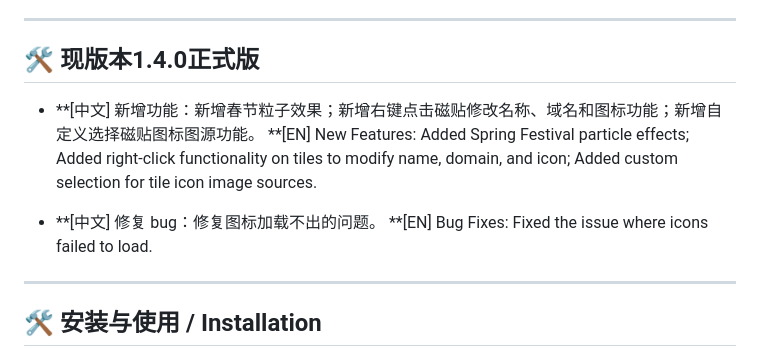
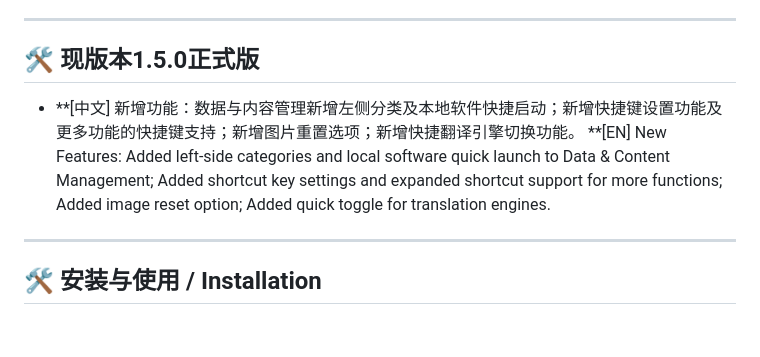
Before and after one commit to CMbin2333/Binix-Tab-Pro, a Markdown page: README.md, the part around the change. Rendered like a GitHub page; blank space fills up the shorter version.

```diff
--- a/README.md
+++ b/README.md
@@ -47,12 +47,9 @@
   **[EN] Smart Translation Search**: After typing in the search bar, press `Alt + Enter` to automatically translate the text into English, boosting global search efficiency.
 ---
 
-## 🛠️ 现版本1.4.0正式版
-- **[中文] 新增功能：新增春节粒子效果；新增右键点击磁贴修改名称、域名和图标功能；新增自定义选择磁贴图标图源功能。
-  **[EN] New Features: Added Spring Festival particle effects; Added right-click functionality on tiles to modify name, domain, and icon; Added custom selection for tile icon image sources.
-
-- **[中文] 修复 bug：修复图标加载不出的问题。
-  **[EN] Bug Fixes: Fixed the issue where icons failed to load.
+## 🛠️ 现版本1.5.0正式版
+- **[中文] 新增功能：数据与内容管理新增左侧分类及本地软件快捷启动；新增快捷键设置功能及更多功能的快捷键支持；新增图片重置选项；新增快捷翻译引擎切换功能。
+  **[EN] New Features: Added left-side categories and local software quick launch to Data & Content Management; Added shortcut key settings and expanded shortcut support for more functions; Added image reset option; Added quick toggle for translation engines.
 
 ---
 
```
